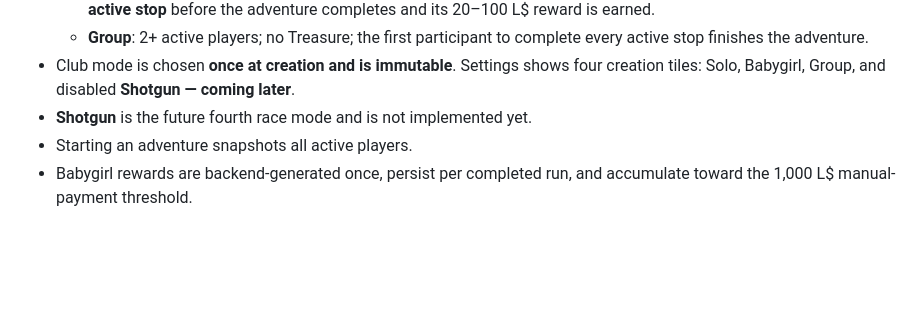
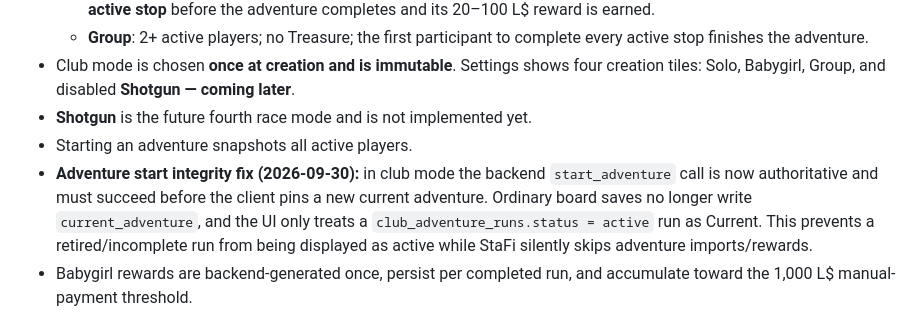
Before and after one commit to owtsgmi/bbb-passport-adventures, a Markdown page: PROJECT_NOTES.md, the part around the change. GitHub-like rendering; blank space fills up the shorter version.

Commit message:
Document club adventure start integrity fix

```diff
--- a/PROJECT_NOTES.md
+++ b/PROJECT_NOTES.md
@@ -22,6 +22,7 @@ This file is the persistent source of truth for future edits to this project.
 - Club mode is chosen **once at creation and is immutable**. Settings shows four creation tiles: Solo, Babygirl, Group, and disabled **Shotgun — coming later**.
 - **Shotgun** is the future fourth race mode and is not implemented yet.
 - Starting an adventure snapshots all active players.
+- **Adventure start integrity fix (2026-09-30):** in club mode the backend `start_adventure` call is now authoritative and must succeed before the client pins a new current adventure. Ordinary board saves no longer write `current_adventure`, and the UI only treats a `club_adventure_runs.status = active` run as Current. This prevents a retired/incomplete run from being displayed as active while StaFi silently skips adventure imports/rewards.
 - Babygirl rewards are backend-generated once, persist per completed run, and accumulate toward the 1,000 L$ manual-payment threshold.
 
 ## UI
```
